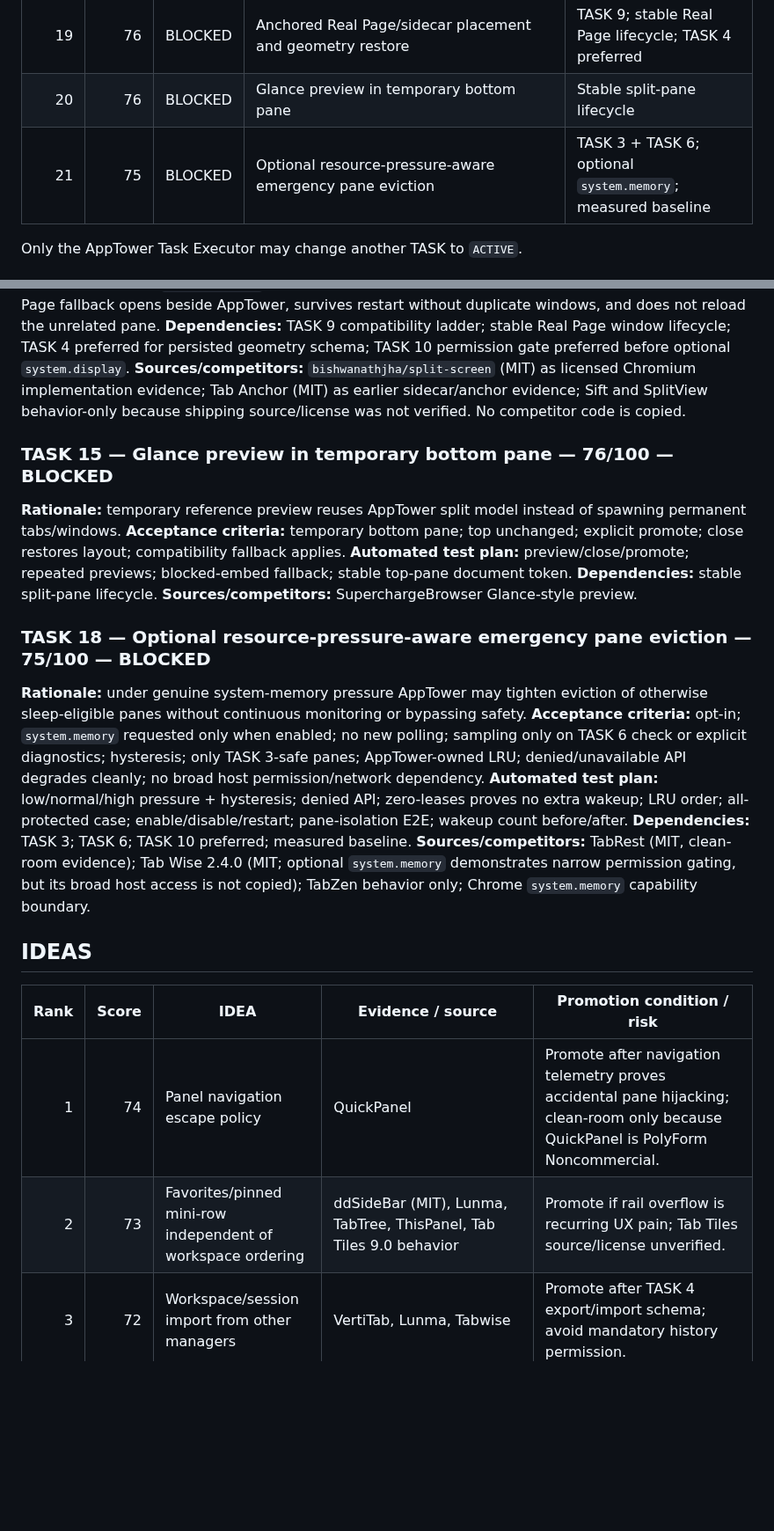
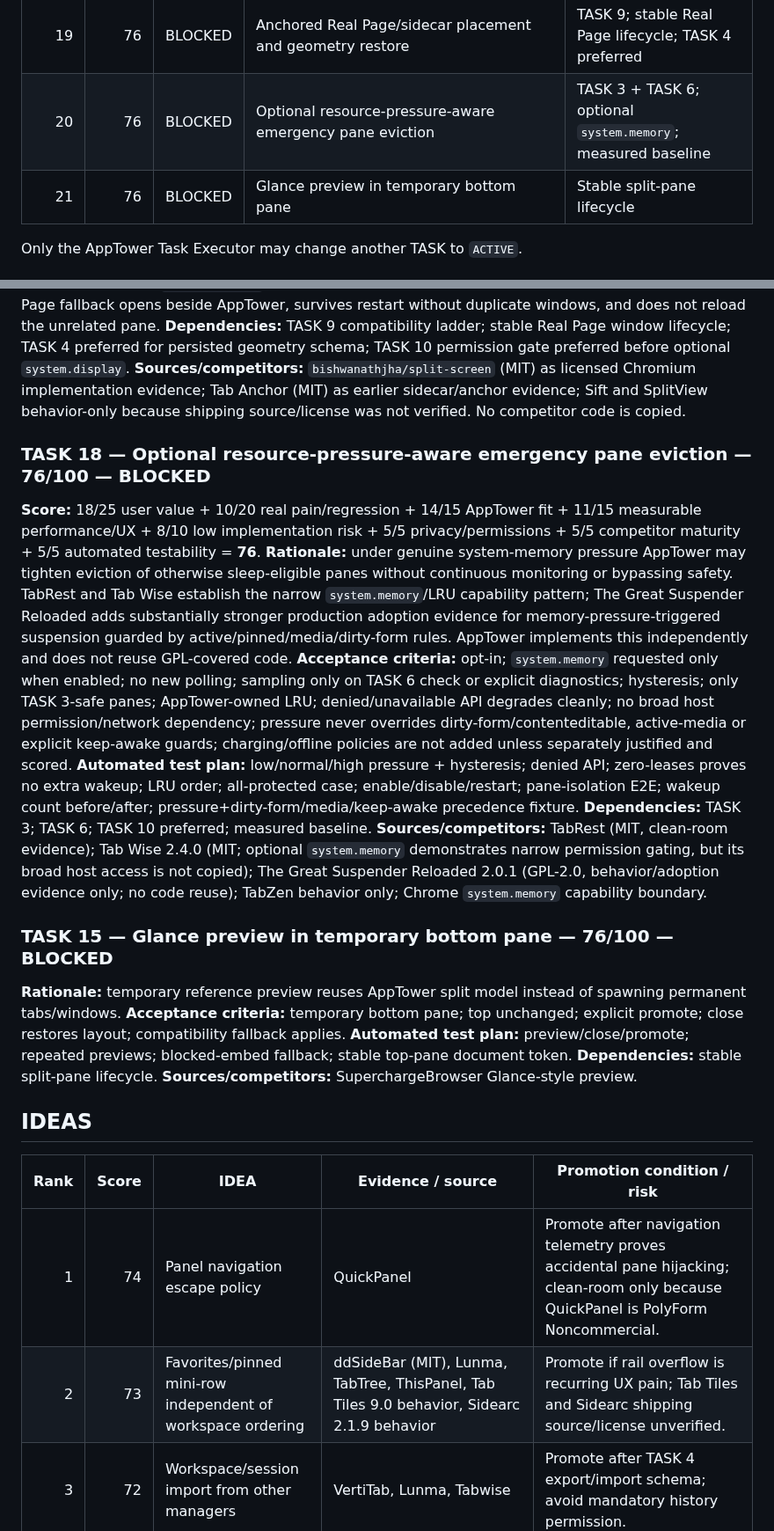
Before and after one commit to Stolyarovmn/AppTower, a Markdown page: docs/11_BACKLOG.md, 2 parts joined by grey strips. Shown at 88% size. Rendered like a GitHub page; blank space fills up the shorter version.

Commit message:
docs: rescore resource-pressure eviction evidence

```diff
--- a/docs/11_BACKLOG.md
+++ b/docs/11_BACKLOG.md
@@ -72,8 +76,8 @@ The current regression PR #2 head observed during this scan is `3ab8d31abd423354
 | 17 | 78 | BLOCKED | Native browser tab-group import/export bridge | Stable groups/workspaces; TASK 4 preferred |
 | 18 | 76 | BLOCKED | Per-site pane sleep policy presets: default / aggressive / never | TASK 3; measured resource baseline; coordinate with TASK 6 |
 | 19 | 76 | BLOCKED | Anchored Real Page/sidecar placement and geometry restore | TASK 9; stable Real Page lifecycle; TASK 4 preferred |
-| 20 | 76 | BLOCKED | Glance preview in temporary bottom pane | Stable split-pane lifecycle |
-| 21 | 75 | BLOCKED | Optional resource-pressure-aware emergency pane eviction | TASK 3 + TASK 6; optional `system.memory`; measured baseline |
+| 20 | 76 | BLOCKED | Optional resource-pressure-aware emergency pane eviction | TASK 3 + TASK 6; optional `system.memory`; measured baseline |
+| 21 | 76 | BLOCKED | Glance preview in temporary bottom pane | Stable split-pane lifecycle |
 
 Only the AppTower Task Executor may change another TASK to `ACTIVE`.
 
@@ -213,6 +217,14 @@ Only the AppTower Task Executor may change another TASK to `ACTIVE`.
 **Dependencies:** TASK 9 compatibility ladder; stable Real Page window lifecycle; TASK 4 preferred for persisted geometry schema; TASK 10 permission gate preferred before optional `system.display`.
 **Sources/competitors:** `bishwanathjha/split-screen` (MIT) as licensed Chromium implementation evidence; Tab Anchor (MIT) as earlier sidecar/anchor evidence; Sift and SplitView behavior-only because shipping source/license was not verified. No competitor code is copied.
 
+### TASK 18 — Optional resource-pressure-aware emergency pane eviction — 76/100 — BLOCKED
+**Score:** 18/25 user value + 10/20 real pain/regression + 14/15 AppTower fit + 11/15 measurable performance/UX + 8/10 low implementation risk + 5/5 privacy/permissions + 5/5 competitor maturity + 5/5 automated testability = **76**.
+**Rationale:** under genuine system-memory pressure AppTower may tighten eviction of otherwise sleep-eligible panes without continuous monitoring or bypassing safety. TabRest and Tab Wise establish the narrow `system.memory`/LRU capability pattern; The Great Suspender Reloaded adds substantially stronger production adoption evidence for memory-pressure-triggered suspension guarded by active/pinned/media/dirty-form rules. AppTower implements this independently and does not reuse GPL-covered code.
+**Acceptance criteria:** opt-in; `system.memory` requested only when enabled; no new polling; sampling only on TASK 6 check or explicit diagnostics; hysteresis; only TASK 3-safe panes; AppTower-owned LRU; denied/unavailable API degrades cleanly; no broad host permission/network dependency; pressure never overrides dirty-form/contenteditable, active-media or explicit keep-awake guards; charging/offline policies are not added unless separately justified and scored.
+**Automated test plan:** low/normal/high pressure + hysteresis; denied API; zero-leases proves no extra wakeup; LRU order; all-protected case; enable/disable/restart; pane-isolation E2E; wakeup count before/after; pressure+dirty-form/media/keep-awake precedence fixture.
+**Dependencies:** TASK 3; TASK 6; TASK 10 preferred; measured baseline.
+**Sources/competitors:** TabRest (MIT, clean-room evidence); Tab Wise 2.4.0 (MIT; optional `system.memory` demonstrates narrow permission gating, but its broad host access is not copied); The Great Suspender Reloaded 2.0.1 (GPL-2.0, behavior/adoption evidence only; no code reuse); TabZen behavior only; Chrome `system.memory` capability boundary.
+
 ### TASK 15 — Glance preview in temporary bottom pane — 76/100 — BLOCKED
 **Rationale:** temporary reference preview reuses AppTower split model instead of spawning permanent tabs/windows.
 **Acceptance criteria:** temporary bottom pane; top unchanged; explicit promote; close restores layout; compatibility fallback applies.
@@ -220,19 +232,12 @@ Only the AppTower Task Executor may change another TASK to `ACTIVE`.
 **Dependencies:** stable split-pane lifecycle.
 **Sources/competitors:** SuperchargeBrowser Glance-style preview.
 
-### TASK 18 — Optional resource-pressure-aware emergency pane eviction — 75/100 — BLOCKED
-**Rationale:** under genuine system-memory pressure AppTower may tighten eviction of otherwise sleep-eligible panes without continuous monitoring or bypassing safety.
-**Acceptance criteria:** opt-in; `system.memory` requested only when enabled; no new polling; sampling only on TASK 6 check or explicit diagnostics; hysteresis; only TASK 3-safe panes; AppTower-owned LRU; denied/unavailable API degrades cleanly; no broad host permission/network dependency.
-**Automated test plan:** low/normal/high pressure + hysteresis; denied API; zero-leases proves no extra wakeup; LRU order; all-protected case; enable/disable/restart; pane-isolation E2E; wakeup count before/after.
-**Dependencies:** TASK 3; TASK 6; TASK 10 preferred; measured baseline.
-**Sources/competitors:** TabRest (MIT, clean-room evidence); Tab Wise 2.4.0 (MIT; optional `system.memory` demonstrates narrow permission gating, but its broad host access is not copied); TabZen behavior only; Chrome `system.memory` capability boundary.
-
 ## IDEAS
 
 | Rank | Score | IDEA | Evidence / source | Promotion condition / risk |
 |---:|---:|---|---|---|
 | 1 | 74 | Panel navigation escape policy | QuickPanel | Promote after navigation telemetry proves accidental pane hijacking; clean-room only because QuickPanel is PolyForm Noncommercial. |
-| 2 | 73 | Favorites/pinned mini-row independent of workspace ordering | ddSideBar (MIT), Lunma, TabTree, ThisPanel, Tab Tiles 9.0 behavior | Promote if rail overflow is recurring UX pain; Tab Tiles source/license unverified. |
+| 2 | 73 | Favorites/pinned mini-row independent of workspace ordering | ddSideBar (MIT), Lunma, TabTree, ThisPanel, Tab Tiles 9.0 behavior, Sidearc 2.1.9 behavior | Promote if rail overflow is recurring UX pain; Tab Tiles and Sidearc shipping source/license unverified. |
 | 3 | 72 | Workspace/session import from other managers | VertiTab, Lunma, Tabwise | Promote after TASK 4 export/import schema; avoid mandatory history permission. |
 | 4 | 71 | Native browser Split View awareness/bridge | W3C WebExtensions split-tabs proposal; MDN; Chrome Web Store split-view behavior | Keep as IDEA until stable create/remove split-view APIs or a concrete coexistence regression. |
 | 5 | 70 | Optional Document Picture-in-Picture companion mode | Chrome Document PiP; Super Pinned Windows (MIT) | Concrete compact-player/reference use case required; no CSP/XFO stripping or broad host access. |
```
Also changed, not shown: other parts of docs/11_BACKLOG.md (+9 -5 lines).
